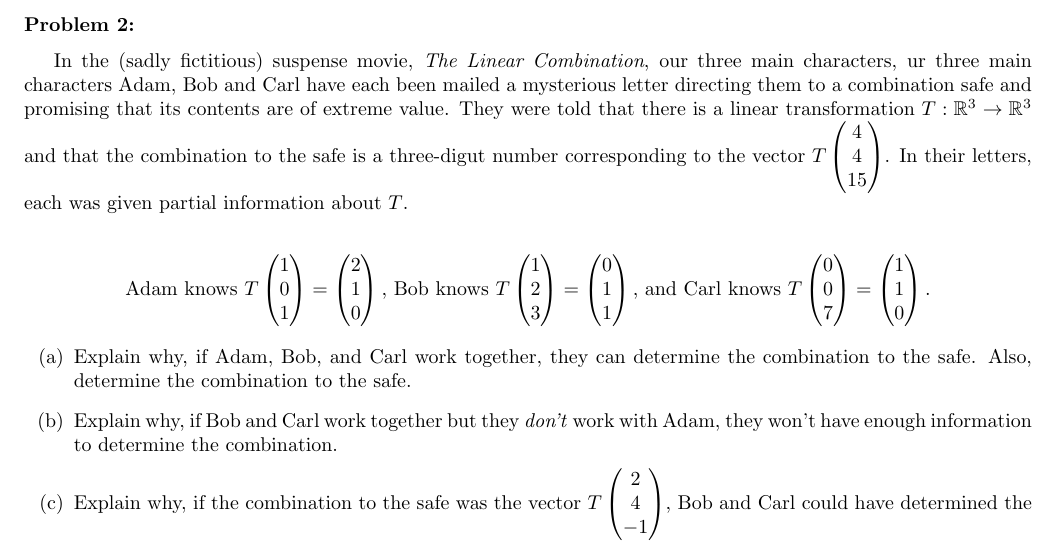
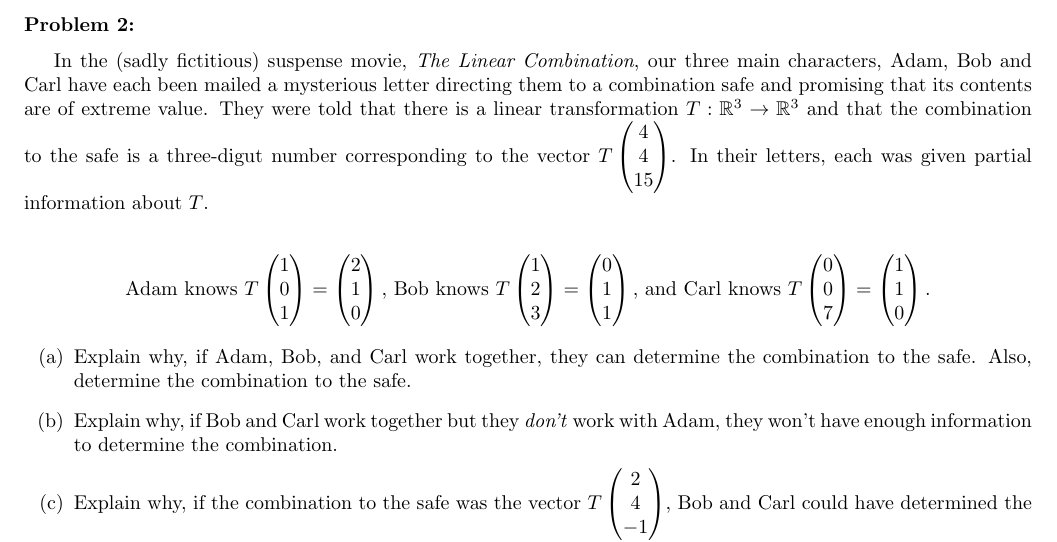
Before and after one commit to jllovet/jhu-en-625-252-fa26-linear-algebra, a LaTeX document (module-3/module-3.tex): part of page 2 of 3, cut so that both start at the same text. Compiled offline with pdfLaTeX.

Commit message:
Fix typo

```diff
--- a/module-3/module-3.tex
+++ b/module-3/module-3.tex
@@ -81,7 +81,7 @@ Which of the following are linear transformations? For each problem below, first
 \noindent\textbf{Problem 2:}
 \medskip
 
-In the (sadly fictitious) suspense movie, \emph{The Linear Combination}, our three main characters, ur three main characters Adam, Bob and Carl have each been mailed a mysterious letter directing them to a combination safe and promising that its contents are of extreme value. They were told that there is a linear transformation $T: \mathbb{R}^3 \to \mathbb{R}^3$ and that the combination to the safe is a three-digut number corresponding to the vector $T\begin{pmatrix}4\\4\\15\end{pmatrix}$. In their letters, each was given partial information about $T$.
+In the (sadly fictitious) suspense movie, \emph{The Linear Combination}, our three main characters, Adam, Bob and Carl have each been mailed a mysterious letter directing them to a combination safe and promising that its contents are of extreme value. They were told that there is a linear transformation $T: \mathbb{R}^3 \to \mathbb{R}^3$ and that the combination to the safe is a three-digut number corresponding to the vector $T\begin{pmatrix}4\\4\\15\end{pmatrix}$. In their letters, each was given partial information about $T$.
 
 \begin{align*}
   \text{Adam knows }T\begin{pmatrix}1\\0\\1\end{pmatrix} = \begin{pmatrix}2\\1\\0\end{pmatrix}\text{, Bob knows }T\begin{pmatrix}1\\2\\3\end{pmatrix} = \begin{pmatrix}0\\1\\1\end{pmatrix} \text{, and Carl knows }T\begin{pmatrix}0\\0\\7\end{pmatrix} = \begin{pmatrix}1\\1\\0\end{pmatrix}.
```
